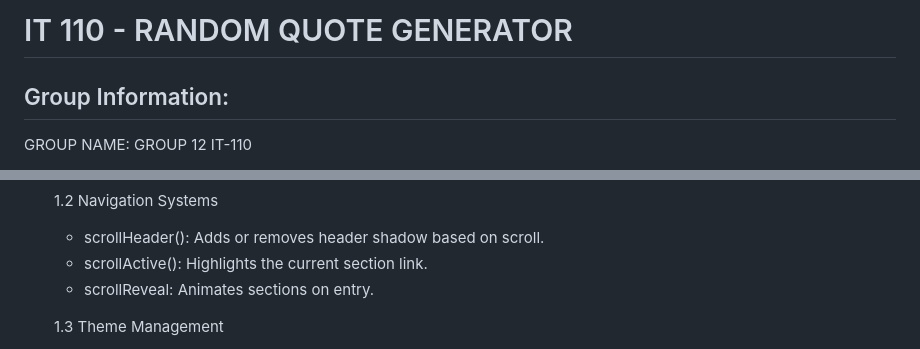
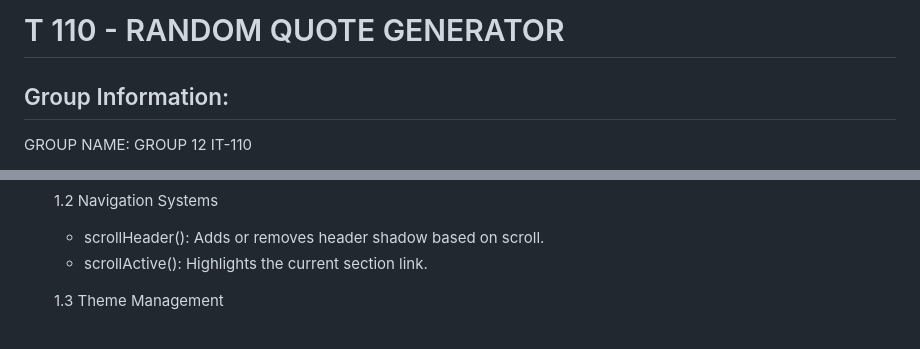
Before and after one commit to kaasmongado-cpu/IT-110-MIDTERM-PROJECT, a Markdown page: README.md, 2 parts joined by grey strips. Drawn GitHub-style.

```diff
--- a/README.md
+++ b/README.md
@@ -1,4 +1,4 @@
-IT 110 - RANDOM QUOTE GENERATOR
+T 110 - RANDOM QUOTE GENERATOR
 ===================================
 
 Group Information:
@@ -77,7 +77,6 @@ FUNCTIONALITY BREAKDOWN:
    1.2 Navigation Systems
      - scrollHeader(): Adds or removes header shadow based on scroll.
      - scrollActive(): Highlights the current section link.
-     - scrollReveal: Animates sections on entry.
 
    1.3 Theme Management
      - Provides a Dark/Light mode toggle accessible from the header.
```
